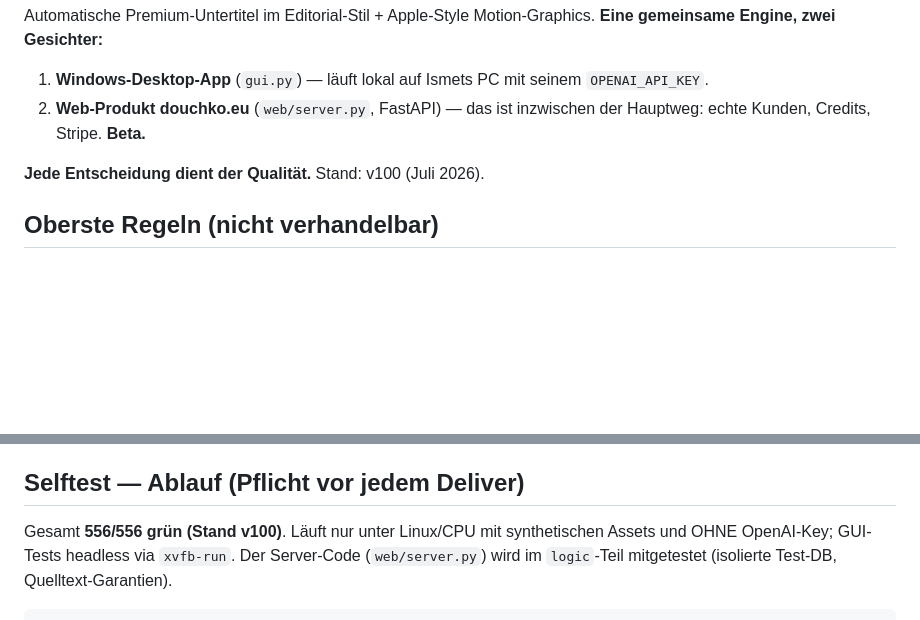
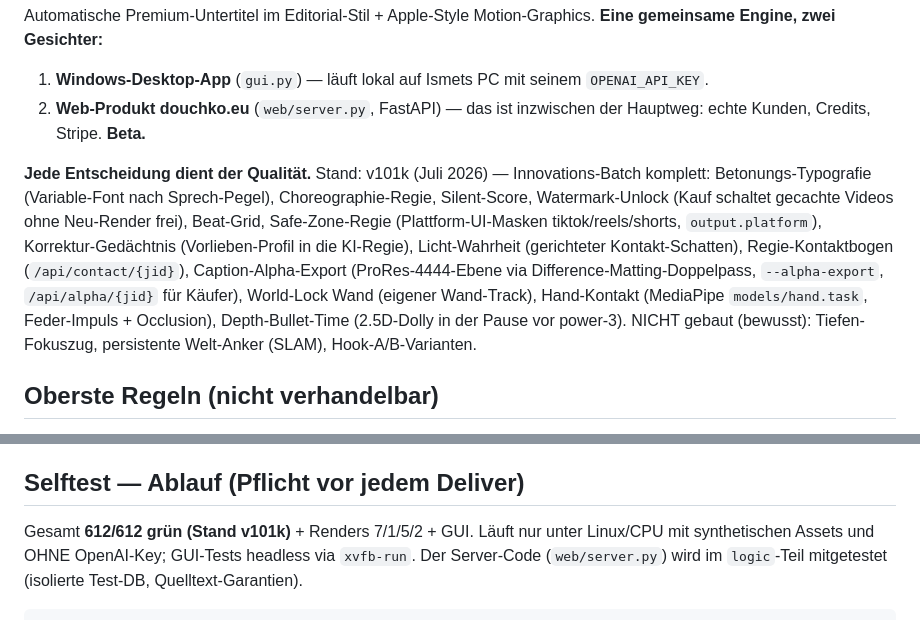
Before and after one commit to ismet01b-ctrl/Captions, a Markdown page: CLAUDE.md, 2 parts joined by grey strips. Drawn GitHub-style; blank space fills up the shorter version.

Commit message:
CLAUDE.md auf Stand v101k: Innovations-Batch komplett, 612 Tests
Co-Authored-By: Claude Fable 5 <noreply@anthropic.com>
Claude-Session: https://claude.ai/code/session_01JLEVNFFRFu4EJrTLLoH96J

```diff
--- a/CLAUDE.md
+++ b/CLAUDE.md
@@ -7,7 +7,20 @@ Automatische Premium-Untertitel im Editorial-Stil + Apple-Style Motion-Graphics.
 2. **Web-Produkt douchko.eu** (`web/server.py`, FastAPI) — das ist inzwischen der
    Hauptweg: echte Kunden, Credits, Stripe. **Beta.**
 
-**Jede Entscheidung dient der Qualität.** Stand: v100 (Juli 2026).
+**Jede Entscheidung dient der Qualität.** Stand: v101k (Juli 2026) —
+Innovations-Batch komplett: Betonungs-Typografie (Variable-Font nach
+Sprech-Pegel), Choreographie-Regie, Silent-Score, Watermark-Unlock
+(Kauf schaltet gecachte Videos ohne Neu-Render frei), Beat-Grid,
+Safe-Zone-Regie (Plattform-UI-Masken tiktok/reels/shorts,
+`output.platform`), Korrektur-Gedächtnis (Vorlieben-Profil in die
+KI-Regie), Licht-Wahrheit (gerichteter Kontakt-Schatten),
+Regie-Kontaktbogen (`/api/contact/{jid}`), Caption-Alpha-Export
+(ProRes-4444-Ebene via Difference-Matting-Doppelpass, `--alpha-export`,
+`/api/alpha/{jid}` für Käufer), World-Lock Wand (eigener Wand-Track),
+Hand-Kontakt (MediaPipe `models/hand.task`, Feder-Impuls + Occlusion),
+Depth-Bullet-Time (2.5D-Dolly in der Pause vor power-3). NICHT gebaut
+(bewusst): Tiefen-Fokuszug, persistente Welt-Anker (SLAM),
+Hook-A/B-Varianten.
 
 ## Oberste Regeln (nicht verhandelbar)
 1. **Qualität über alles.** Niemals ein Feature vereinfachen, degradieren oder
@@ -132,7 +145,7 @@ Lokale faster-whisper-Option in v72 komplett entfernt (Qualität > alles).
   UptimeRobot auf /api/health, Kontaktadresse vereinheitlichen.
 
 ## Selftest — Ablauf (Pflicht vor jedem Deliver)
-Gesamt **556/556 grün (Stand v100)**. Läuft nur unter Linux/CPU mit
+Gesamt **612/612 grün (Stand v101k)** + Renders 7/1/5/2 + GUI. Läuft nur unter Linux/CPU mit
 synthetischen Assets und OHNE OpenAI-Key; GUI-Tests headless via `xvfb-run`.
 Der Server-Code (`web/server.py`) wird im `logic`-Teil mitgetestet (isolierte
 Test-DB, Quelltext-Garantien).
```
